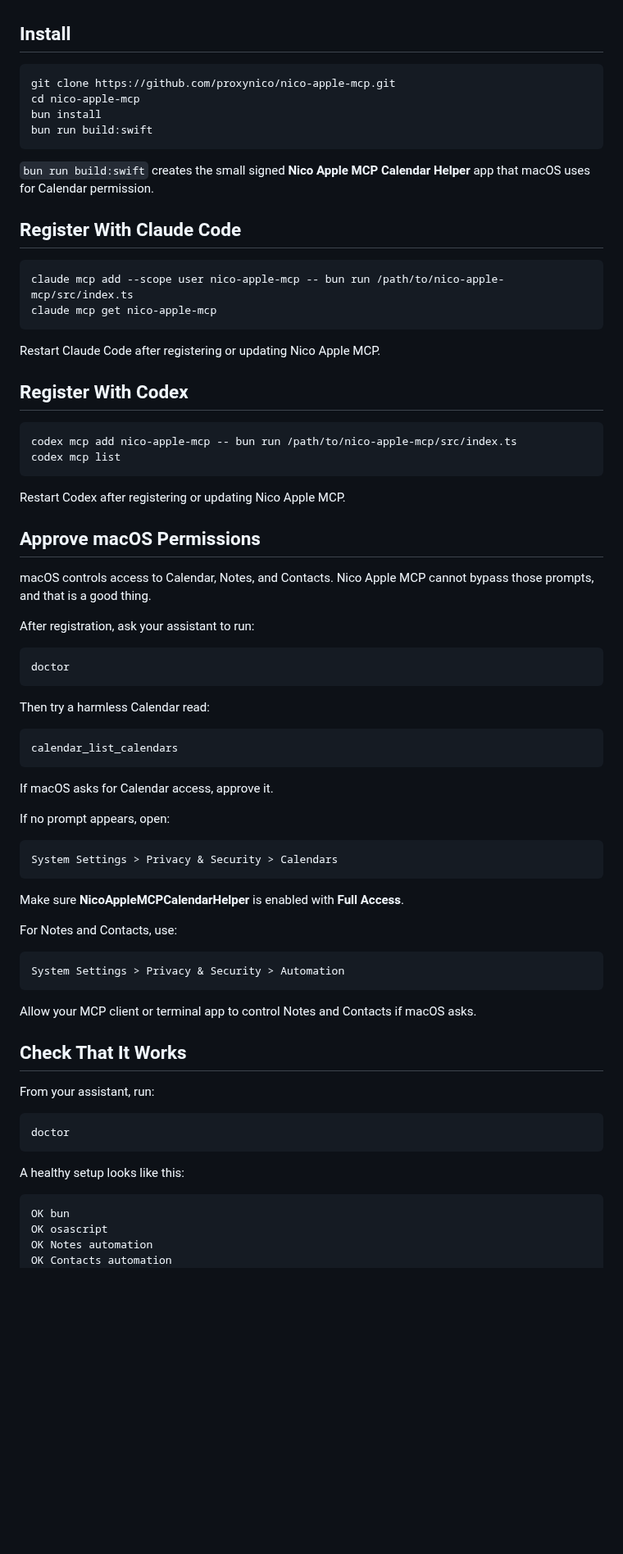
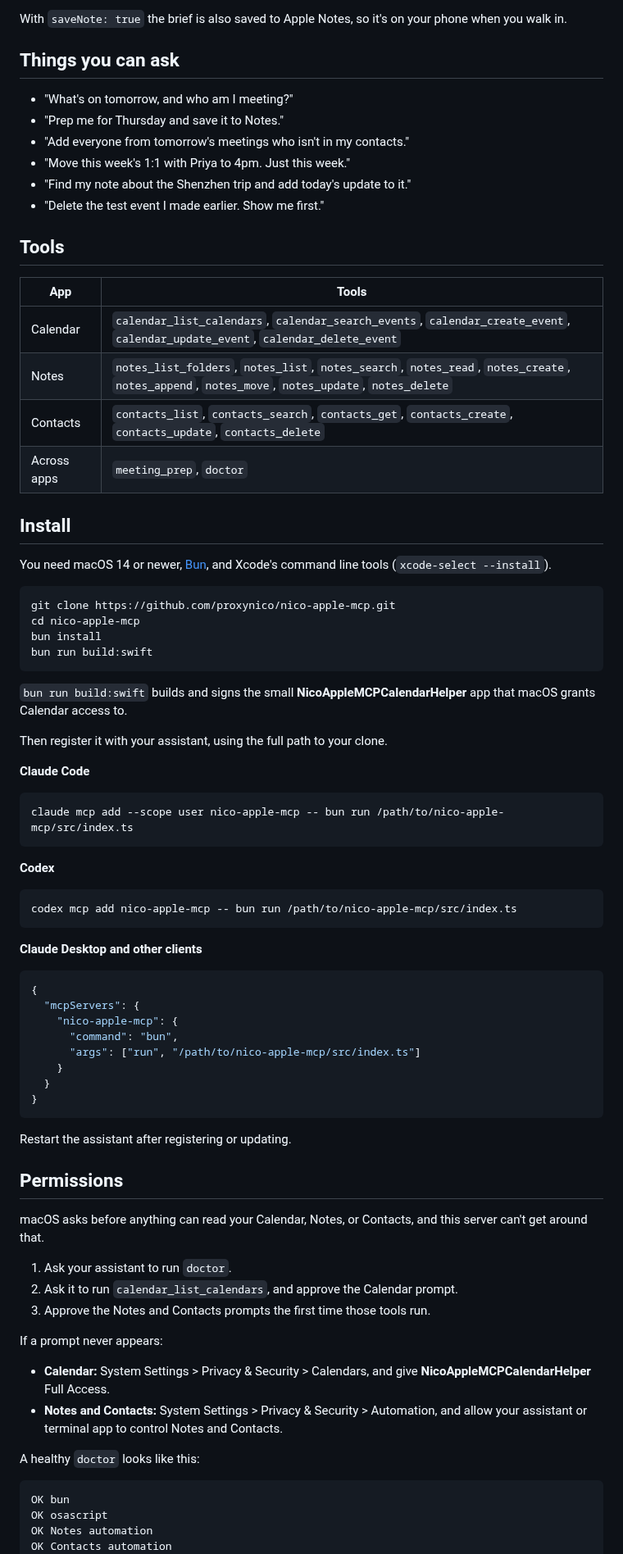
Before and after one commit to proxynico/nico-apple-mcp, a Markdown page: README.md, the part around one of its changes. Shown at 82% size. Drawn GitHub-style; blank space fills up the shorter version.

````diff
--- a/README.md
+++ b/README.md
@@ -44,5 +65,26 @@ Diagnostics:
+With `saveNote: true` the brief is also saved to Apple Notes, so it's on your phone when you walk in.
+
+## Things you can ask
+
+- "What's on tomorrow, and who am I meeting?"
+- "Prep me for Thursday and save it to Notes."
+- "Add everyone from tomorrow's meetings who isn't in my contacts."
+- "Move this week's 1:1 with Priya to 4pm. Just this week."
+- "Find my note about the Shenzhen trip and add today's update to it."
+- "Delete the test event I made earlier. Show me first."
+
+## Tools
+
+| App | Tools |
+| --- | --- |
+| Calendar | `calendar_list_calendars`, `calendar_search_events`, `calendar_create_event`, `calendar_update_event`, `calendar_delete_event` |
+| Notes | `notes_list_folders`, `notes_list`, `notes_search`, `notes_read`, `notes_create`, `notes_append`, `notes_move`, `notes_update`, `notes_delete` |
+| Contacts | `contacts_list`, `contacts_search`, `contacts_get`, `contacts_create`, `contacts_update`, `contacts_delete` |
+| Across apps | `meeting_prep`, `doctor` |
 
 ## Install
+
+You need macOS 14 or newer, [Bun](https://bun.sh/), and Xcode's command line tools (`xcode-select --install`).
 
 ```bash
 git clone https://github.com/proxynico/nico-apple-mcp.git
@@ -51,69 +93,51 @@ bun install
 bun run build:swift
 ```
 
-`bun run build:swift` creates the small signed **Nico Apple MCP Calendar Helper** app that macOS uses for Calendar permission.
+`bun run build:swift` builds and signs the small **NicoAppleMCPCalendarHelper** app that macOS grants Calendar access to.
 
-## Register With Claude Code
+Then register it with your assistant, using the full path to your clone.
+
+**Claude Code**
 
 ```bash
 claude mcp add --scope user nico-apple-mcp -- bun run /path/to/nico-apple-mcp/src/index.ts
-claude mcp get nico-apple-mcp
 ```
 
-Restart Claude Code after registering or updating Nico Apple MCP.
-
-## Register With Codex
+**Codex**
 
 ```bash
 codex mcp add nico-apple-mcp -- bun run /path/to/nico-apple-mcp/src/index.ts
-codex mcp list
 ```
 
-Restart Codex after registering or updating Nico Apple MCP.
+**Claude Desktop and other clients**
 
-## Approve macOS Permissions
-
-macOS controls access to Calendar, Notes, and Contacts. Nico Apple MCP cannot bypass those prompts, and that is a good thing.
-
-After registration, ask your assistant to run:
-
-```text
-doctor
+```json
+{
+  "mcpServers": {
+    "nico-apple-mcp": {
+      "command": "bun",
+      "args": ["run", "/path/to/nico-apple-mcp/src/index.ts"]
+    }
+  }
+}
 ```
 
-Then try a harmless Calendar read:
+Restart the assistant after registering or updating.
 
-```text
-calendar_list_calendars
-```
+## Permissions
 
-If macOS asks for Calendar access, approve it.
+macOS asks before anything can read your Calendar, Notes, or Contacts, and this server can't get around that.
 
-If no prompt appears, open:
+1. Ask your assistant to run `doctor`.
+2. Ask it to run `calendar_list_calendars`, and approve the Calendar prompt.
+3. Approve the Notes and Contacts prompts the first time those tools run.
 
-```text
-System Settings > Privacy & Security > Calendars
-```
+If a prompt never appears:
 
-Make sure **NicoAppleMCPCalendarHelper** is enabled with **Full Access**.
+- **Calendar:** System Settings > Privacy & Security > Calendars, and give **NicoAppleMCPCalendarHelper** Full Access.
+- **Notes and Contacts:** System Settings > Privacy & Security > Automation, and allow your assistant or terminal app to control Notes and Contacts.
 
-For Notes and Contacts, use:
-
-```text
-System Settings > Privacy & Security > Automation
-```
-
-Allow your MCP client or terminal app to control Notes and Contacts if macOS asks.
-
-## Check That It Works
-
-From your assistant, run:
-
-```text
-doctor
-```
-
-A healthy setup looks like this:
+A healthy `doctor` looks like this:
 
 ```text
 OK bun
````
Also changed, not shown: other parts of README.md (+63 -99 lines), assets/demo.gif (added).
